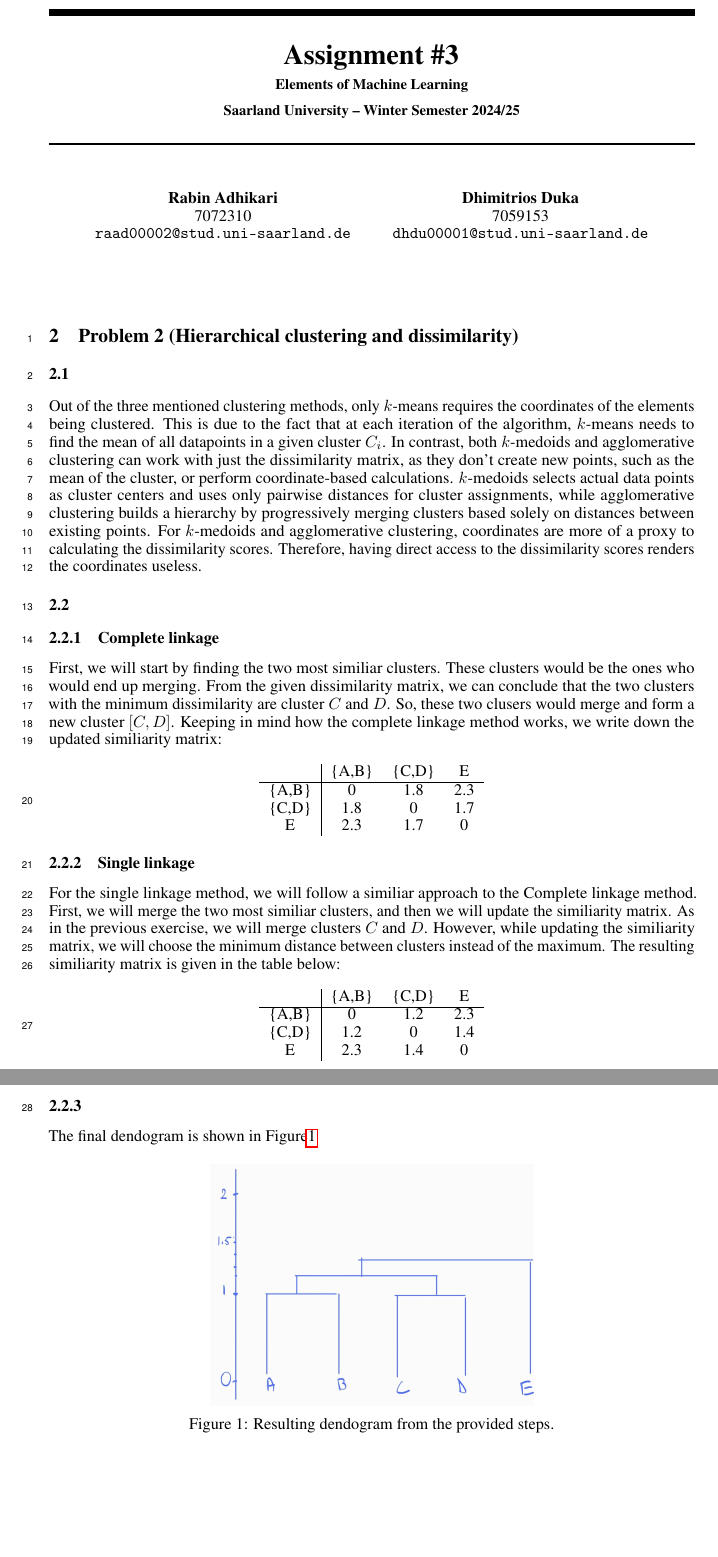
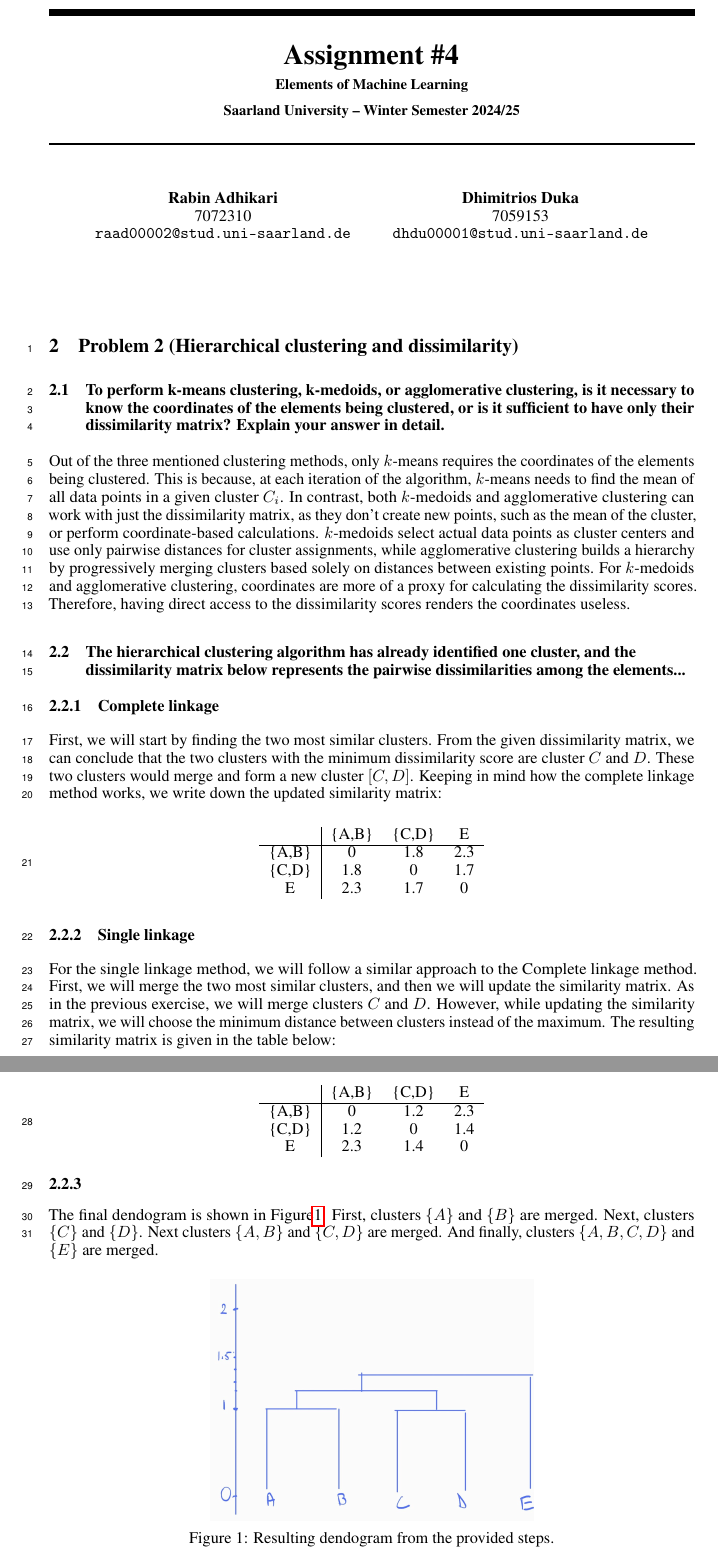
Before and after one commit to dhimitriosduka1/eml, a LaTeX problem sheet (Assignments/Assignment_4/submission/p2/sample.tex): two parts of pages 1 and 2 of 2, joined at a grey line, cut so that both start at the same text, the shorter picture padded with empty space. Compiled offline with pdfLaTeX.

Commit message:
Done with 2

```diff
--- a/Assignments/Assignment_4/submission/p2/sample.tex
+++ b/Assignments/Assignment_4/submission/p2/sample.tex
@@ -24,7 +24,7 @@
 \pgfplotsset{compat=1.18}
 
 %%%%%%%%%%%%%%%%%%%%%%%%%%%%%%%%%%%%%
-\title{Assignment \#3\\
+\title{Assignment \#4\\
   \vspace{2mm}
   \small{Elements of Machine Learning}
   \\
@@ -49,12 +49,12 @@
 %%%%%%%%%%%%%%%%%%%%%%%%%%%%%%%%%%%%%
 \setcounter{section}{1}
 \section{Problem 2 (Hierarchical clustering and dissimilarity)}
-\subsection{}
-Out of the three mentioned clustering methods, only $k$-means requires the coordinates of the elements being clustered. This is due to the fact that at each iteration of the algorithm, $k$-means needs to find the mean of all datapoints in a given cluster $C_i$. In contrast, both $k$-medoids and agglomerative clustering can work with just the dissimilarity matrix, as they don't create new points, such as the mean of the cluster, or perform coordinate-based calculations. $k$-medoids selects actual data points as cluster centers and uses only pairwise distances for cluster assignments, while agglomerative clustering builds a hierarchy by progressively merging clusters based solely on distances between existing points. For $k$-medoids and agglomerative clustering, coordinates are more of a proxy to calculating the dissimilarity scores. Therefore, having direct access to the dissimilarity scores renders the coordinates useless.
+\subsection{To perform k-means clustering, k-medoids, or agglomerative clustering, is it necessary to know the coordinates of the elements being clustered, or is it sufficient to have only their dissimilarity matrix? Explain your answer in detail.}
+Out of the three mentioned clustering methods, only $k$-means requires the coordinates of the elements being clustered. This is because, at each iteration of the algorithm, $k$-means needs to find the mean of all data points in a given cluster $C_i$. In contrast, both $k$-medoids and agglomerative clustering can work with just the dissimilarity matrix, as they don't create new points, such as the mean of the cluster, or perform coordinate-based calculations. $k$-medoids select actual data points as cluster centers and use only pairwise distances for cluster assignments, while agglomerative clustering builds a hierarchy by progressively merging clusters based solely on distances between existing points. For $k$-medoids and agglomerative clustering, coordinates are more of a proxy for calculating the dissimilarity scores. Therefore, having direct access to the dissimilarity scores renders the coordinates useless.
 
-\subsection{}
+\subsection{The hierarchical clustering algorithm has already identified one cluster, and the dissimilarity matrix below represents the pairwise dissimilarities among the elements...}
 \subsubsection{Complete linkage}
-First, we will start by finding the two most similiar clusters. These clusters would be the ones who would end up merging. From the given dissimilarity matrix, we can conclude that the two clusters with the minimum dissimilarity are cluster $C$ and $D$. So, these two clusers would merge and form a new cluster $[C, D]$. Keeping in mind how the complete linkage method works, we write down the updated similiarity matrix:
+First, we will start by finding the two most similar clusters. From the given dissimilarity matrix, we can conclude that the two clusters with the minimum dissimilarity score are cluster $C$ and $D$. These two clusters would merge and form a new cluster $[C, D]$. Keeping in mind how the complete linkage method works, we write down the updated similarity matrix:
 
 \begin{center}
     \begin{tabular}{c|ccc}
@@ -67,7 +67,7 @@ First, we will start by finding the two most similiar clusters. These clusters w
 \end{center}
 
 \subsubsection{Single linkage}
-For the single linkage method, we will follow a similiar approach to the Complete linkage method. First, we will merge the two most similiar clusters, and then we will update the similiarity matrix. As in the previous exercise, we will merge clusters $C$ and $D$. However, while updating the similiarity matrix, we will choose the minimum distance between clusters instead of the maximum. The resulting similiarity matrix is given in the table below:
+For the single linkage method, we will follow a similar approach to the Complete linkage method. First, we will merge the two most similar clusters, and then we will update the similarity matrix. As in the previous exercise, we will merge clusters $C$ and $D$. However, while updating the similarity matrix, we will choose the minimum distance between clusters instead of the maximum. The resulting similarity matrix is given in the table below:
 
 \begin{center}
     \begin{tabular}{c|ccc}
@@ -80,7 +80,7 @@ For the single linkage method, we will follow a similiar approach to the Complet
 \end{center}
 
 \subsubsection{}
-The final dendogram is shown in Figure\ref{fig:dendogram}
+The final dendogram is shown in Figure\ref{fig:dendogram}. First, clusters $\{A\}$ and $\{B\}$ are merged. Next, clusters $\{C\}$ and $\{D\}$. Next clusters $\{A, B\}$ and $\{C, D\}$ are merged. And finally, clusters $\{A, B, C, D\}$ and $\{E\}$ are merged.
 \begin{figure}[h!]
     \centering
     \includegraphics[width=0.5\textwidth]{dendogram.png}
```
Also changed, not shown: Assignments/Assignment_4/submission/p2/sample.pdf.
